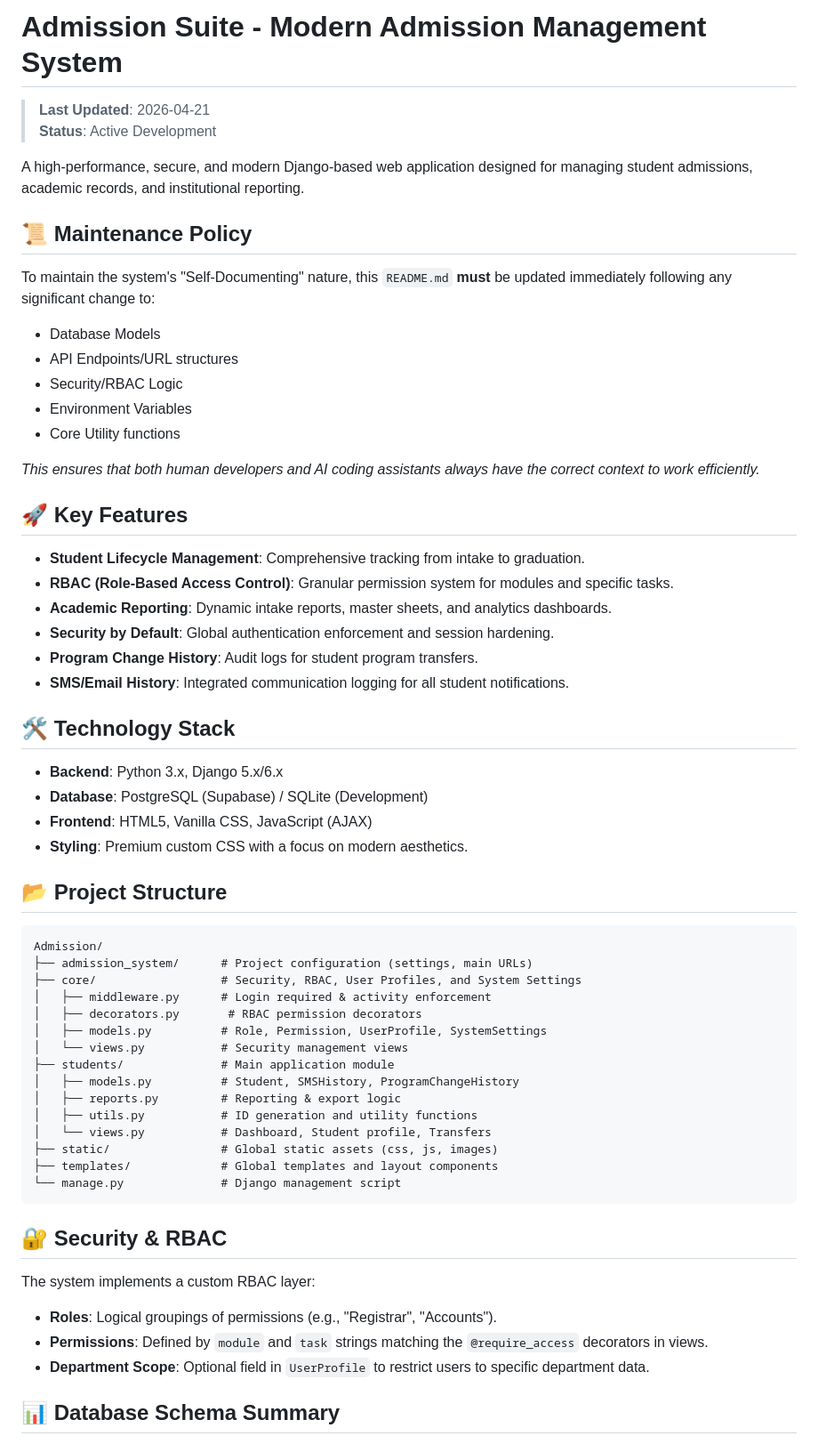
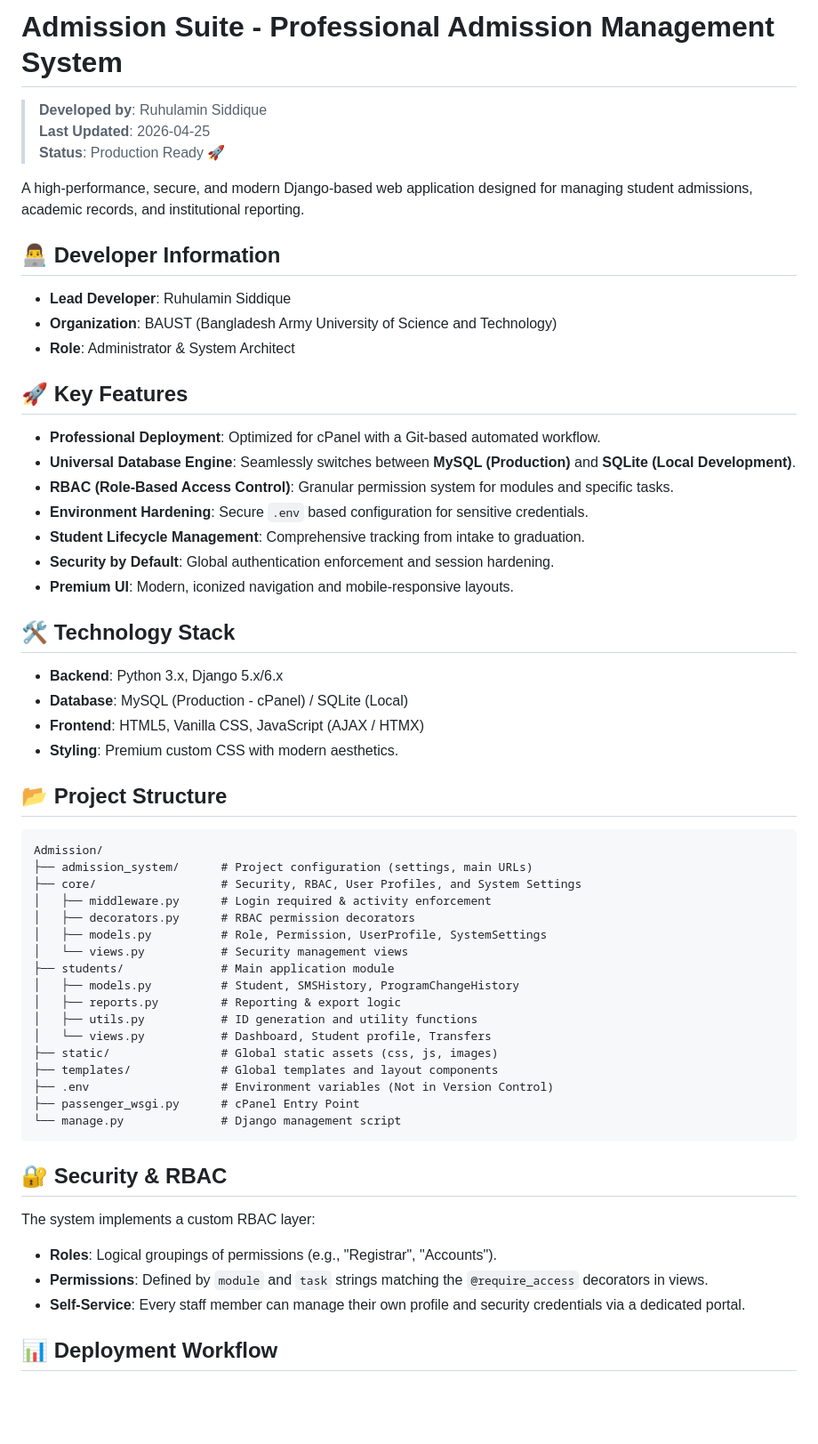
Before and after one commit to ruhulamin-siddique/Admission-System-Live, a Markdown page: README.md, the part around one of its changes. Shown at 89% size. Drawn GitHub-style; blank space fills up the shorter version.

````diff
--- a/README.md
+++ b/README.md
@@ -1,37 +1,32 @@
-# Admission Suite - Modern Admission Management System
+# Admission Suite - Professional Admission Management System
 
-> **Last Updated**: 2026-04-21
-> **Status**: Active Development
+> **Developed by**: Ruhulamin Siddique
+> **Last Updated**: 2026-04-25
+> **Status**: Production Ready 🚀
 
 A high-performance, secure, and modern Django-based web application designed for managing student admissions, academic records, and institutional reporting.
 
-## 📜 Maintenance Policy
-
-To maintain the system's "Self-Documenting" nature, this `README.md` **must** be updated immediately following any significant change to:
-- Database Models
-- API Endpoints/URL structures
-- Security/RBAC Logic
-- Environment Variables
-- Core Utility functions
-
-*This ensures that both human developers and AI coding assistants always have the correct context to work efficiently.*
-
+## 👨‍💻 Developer Information
+- **Lead Developer**: Ruhulamin Siddique
+- **Organization**: BAUST (Bangladesh Army University of Science and Technology)
+- **Role**: Administrator & System Architect
 
 ## 🚀 Key Features
 
+- **Professional Deployment**: Optimized for cPanel with a Git-based automated workflow.
+- **Universal Database Engine**: Seamlessly switches between **MySQL (Production)** and **SQLite (Local Development)**.
+- **RBAC (Role-Based Access Control)**: Granular permission system for modules and specific tasks.
+- **Environment Hardening**: Secure `.env` based configuration for sensitive credentials.
 - **Student Lifecycle Management**: Comprehensive tracking from intake to graduation.
-- **RBAC (Role-Based Access Control)**: Granular permission system for modules and specific tasks.
-- **Academic Reporting**: Dynamic intake reports, master sheets, and analytics dashboards.
 - **Security by Default**: Global authentication enforcement and session hardening.
-- **Program Change History**: Audit logs for student program transfers.
-- **SMS/Email History**: Integrated communication logging for all student notifications.
+- **Premium UI**: Modern, iconized navigation and mobile-responsive layouts.
 
 ## 🛠️ Technology Stack
 
 - **Backend**: Python 3.x, Django 5.x/6.x
-- **Database**: PostgreSQL (Supabase) / SQLite (Development)
-- **Frontend**: HTML5, Vanilla CSS, JavaScript (AJAX)
-- **Styling**: Premium custom CSS with a focus on modern aesthetics.
+- **Database**: MySQL (Production - cPanel) / SQLite (Local)
+- **Frontend**: HTML5, Vanilla CSS, JavaScript (AJAX / HTMX)
+- **Styling**: Premium custom CSS with modern aesthetics.
 
 ## 📂 Project Structure
 
@@ -40,7 +35,7 @@ Admission/
 ├── admission_system/      # Project configuration (settings, main URLs)
 ├── core/                  # Security, RBAC, User Profiles, and System Settings
 │   ├── middleware.py      # Login required & activity enforcement
-│   ├── decorators.py       # RBAC permission decorators
+│   ├── decorators.py      # RBAC permission decorators
 │   ├── models.py          # Role, Permission, UserProfile, SystemSettings
 │   └── views.py           # Security management views
 ├── students/              # Main application module
@@ -50,6 +45,8 @@ Admission/
 │   └── views.py           # Dashboard, Student profile, Transfers
 ├── static/                # Global static assets (css, js, images)
 ├── templates/             # Global templates and layout components
+├── .env                   # Environment variables (Not in Version Control)
+├── passenger_wsgi.py      # cPanel Entry Point
 └── manage.py              # Django management script
 ```
 
@@ -58,7 +55,7 @@ Admission/
 The system implements a custom RBAC layer:
 - **Roles**: Logical groupings of permissions (e.g., "Registrar", "Accounts").
 - **Permissions**: Defined by `module` and `task` strings matching the `@require_access` decorators in views.
-- **Department Scope**: Optional field in `UserProfile` to restrict users to specific department data.
+- **Self-Service**: Every staff member can manage their own profile and security credentials via a dedicated portal.
 
-## 📊 Database Schema Summary
+## 📊 Deployment Workflow
 
````
Also changed, not shown: other parts of README.md (+5 -42 lines).
